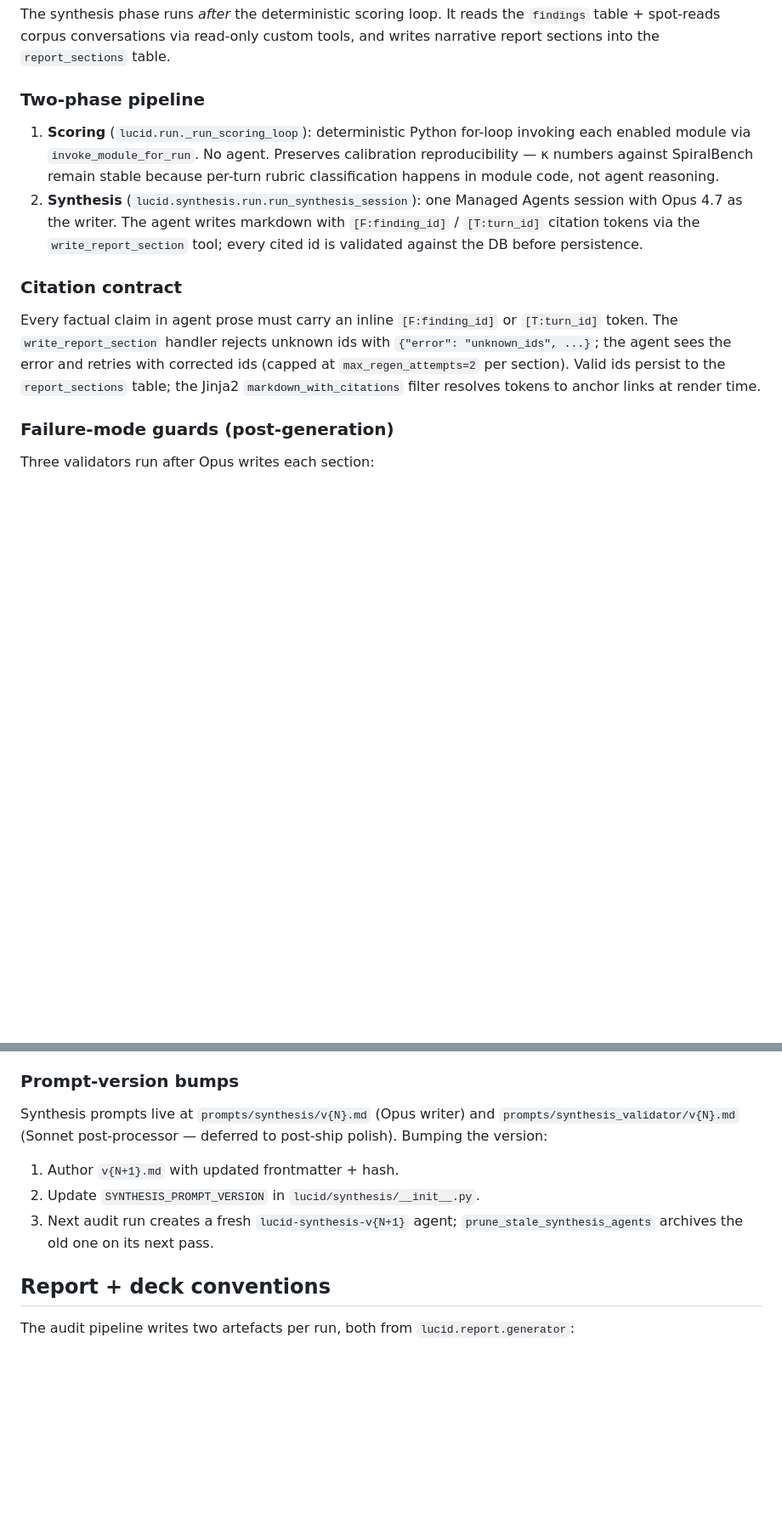
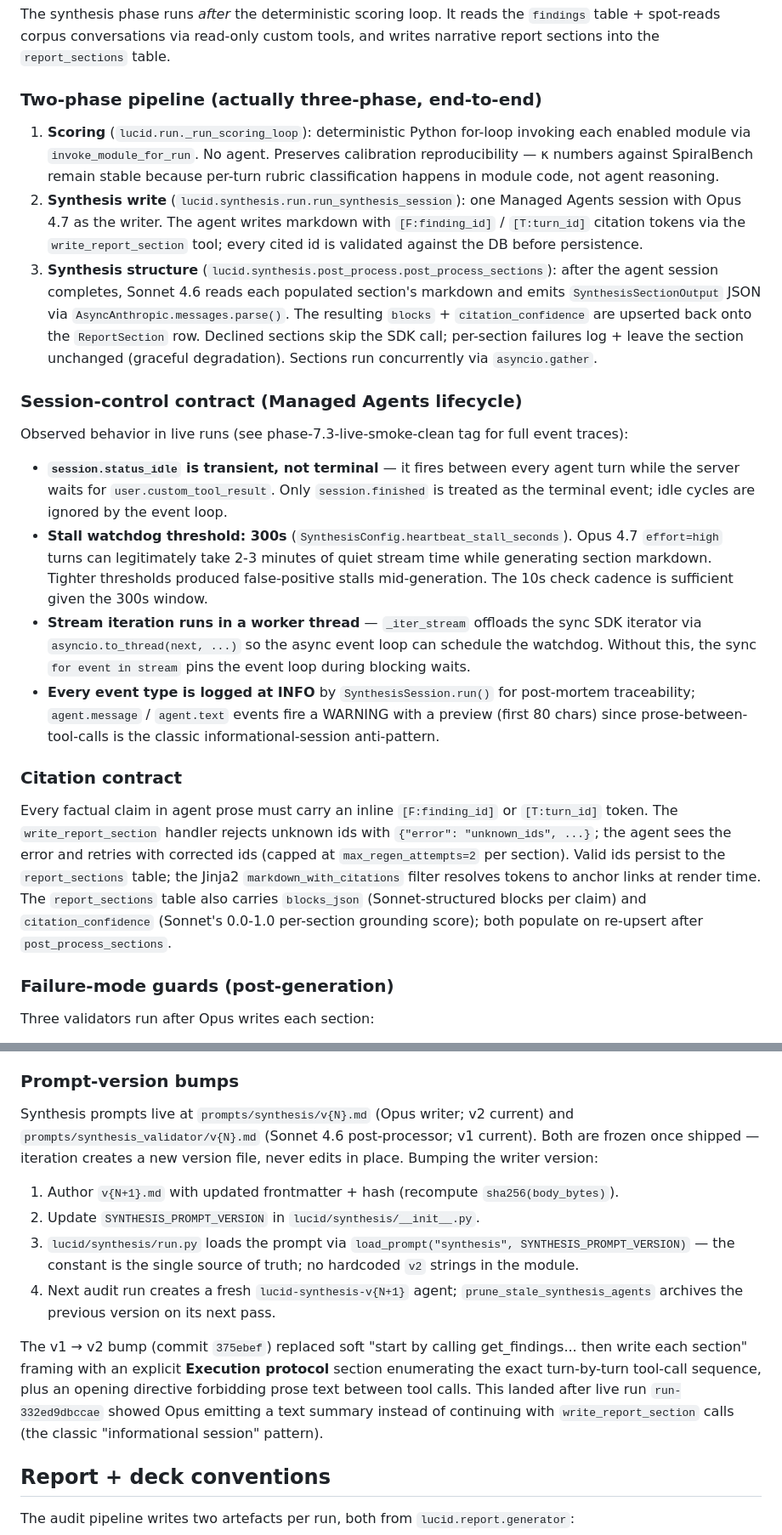
Before and after one commit to synaptiai/lucid, a Markdown page: CLAUDE.md, 2 parts joined by grey strips. Shown at 85% size. Drawn GitHub-style; blank space fills up the shorter version.

```diff
--- a/CLAUDE.md
+++ b/CLAUDE.md
@@ -347,14 +349,24 @@ If Managed Agents has friction, fall back path is the Claude Agent SDK (`claude_
 
 The synthesis phase runs *after* the deterministic scoring loop. It reads the `findings` table + spot-reads corpus conversations via read-only custom tools, and writes narrative report sections into the `report_sections` table.
 
-### Two-phase pipeline
+### Two-phase pipeline (actually three-phase, end-to-end)
 
 1. **Scoring** (`lucid.run._run_scoring_loop`): deterministic Python for-loop invoking each enabled module via `invoke_module_for_run`. No agent. Preserves calibration reproducibility — κ numbers against SpiralBench remain stable because per-turn rubric classification happens in module code, not agent reasoning.
-2. **Synthesis** (`lucid.synthesis.run.run_synthesis_session`): one Managed Agents session with Opus 4.7 as the writer. The agent writes markdown with `[F:finding_id]` / `[T:turn_id]` citation tokens via the `write_report_section` tool; every cited id is validated against the DB before persistence.
+2. **Synthesis write** (`lucid.synthesis.run.run_synthesis_session`): one Managed Agents session with Opus 4.7 as the writer. The agent writes markdown with `[F:finding_id]` / `[T:turn_id]` citation tokens via the `write_report_section` tool; every cited id is validated against the DB before persistence.
+3. **Synthesis structure** (`lucid.synthesis.post_process.post_process_sections`): after the agent session completes, Sonnet 4.6 reads each populated section's markdown and emits `SynthesisSectionOutput` JSON via `AsyncAnthropic.messages.parse()`. The resulting `blocks` + `citation_confidence` are upserted back onto the `ReportSection` row. Declined sections skip the SDK call; per-section failures log + leave the section unchanged (graceful degradation). Sections run concurrently via `asyncio.gather`.
+
+### Session-control contract (Managed Agents lifecycle)
+
+Observed behavior in live runs (see phase-7.3-live-smoke-clean tag for full event traces):
+
+- **`session.status_idle` is transient, not terminal** — it fires between every agent turn while the server waits for `user.custom_tool_result`. Only `session.finished` is treated as the terminal event; idle cycles are ignored by the event loop.
+- **Stall watchdog threshold: 300s** (`SynthesisConfig.heartbeat_stall_seconds`). Opus 4.7 `effort=high` turns can legitimately take 2-3 minutes of quiet stream time while generating section markdown. Tighter thresholds produced false-positive stalls mid-generation. The 10s check cadence is sufficient given the 300s window.
+- **Stream iteration runs in a worker thread** — `_iter_stream` offloads the sync SDK iterator via `asyncio.to_thread(next, ...)` so the async event loop can schedule the watchdog. Without this, the sync `for event in stream` pins the event loop during blocking waits.
+- **Every event type is logged at INFO** by `SynthesisSession.run()` for post-mortem traceability; `agent.message` / `agent.text` events fire a WARNING with a preview (first 80 chars) since prose-between-tool-calls is the classic informational-session anti-pattern.
 
 ### Citation contract
 
-Every factual claim in agent prose must carry an inline `[F:finding_id]` or `[T:turn_id]` token. The `write_report_section` handler rejects unknown ids with `{"error": "unknown_ids", ...}`; the agent sees the error and retries with corrected ids (capped at `max_regen_attempts=2` per section). Valid ids persist to the `report_sections` table; the Jinja2 `markdown_with_citations` filter resolves tokens to anchor links at render time.
+Every factual claim in agent prose must carry an inline `[F:finding_id]` or `[T:turn_id]` token. The `write_report_section` handler rejects unknown ids with `{"error": "unknown_ids", ...}`; the agent sees the error and retries with corrected ids (capped at `max_regen_attempts=2` per section). Valid ids persist to the `report_sections` table; the Jinja2 `markdown_with_citations` filter resolves tokens to anchor links at render time. The `report_sections` table also carries `blocks_json` (Sonnet-structured blocks per claim) and `citation_confidence` (Sonnet's 0.0-1.0 per-section grounding score); both populate on re-upsert after `post_process_sections`.
 
 ### Failure-mode guards (post-generation)
 
@@ -378,10 +390,13 @@ Synthesis agents are named `lucid-synthesis-v<prompt_version>` (see `lucid.synth
 
 ### Prompt-version bumps
 
-Synthesis prompts live at `prompts/synthesis/v{N}.md` (Opus writer) and `prompts/synthesis_validator/v{N}.md` (Sonnet post-processor — deferred to post-ship polish). Bumping the version:
-1. Author `v{N+1}.md` with updated frontmatter + hash.
+Synthesis prompts live at `prompts/synthesis/v{N}.md` (Opus writer; v2 current) and `prompts/synthesis_validator/v{N}.md` (Sonnet 4.6 post-processor; v1 current). Both are frozen once shipped — iteration creates a new version file, never edits in place. Bumping the writer version:
+1. Author `v{N+1}.md` with updated frontmatter + hash (recompute `sha256(body_bytes)`).
 2. Update `SYNTHESIS_PROMPT_VERSION` in `lucid/synthesis/__init__.py`.
-3. Next audit run creates a fresh `lucid-synthesis-v{N+1}` agent; `prune_stale_synthesis_agents` archives the old one on its next pass.
+3. `lucid/synthesis/run.py` loads the prompt via `load_prompt("synthesis", SYNTHESIS_PROMPT_VERSION)` — the constant is the single source of truth; no hardcoded `v2` strings in the module.
+4. Next audit run creates a fresh `lucid-synthesis-v{N+1}` agent; `prune_stale_synthesis_agents` archives the previous version on its next pass.
+
+The v1 → v2 bump (commit `375ebef`) replaced soft "start by calling get_findings... then write each section" framing with an explicit **Execution protocol** section enumerating the exact turn-by-turn tool-call sequence, plus an opening directive forbidding prose text between tool calls. This landed after live run `run-332ed9dbccae` showed Opus emitting a text summary instead of continuing with `write_report_section` calls (the classic "informational session" pattern).
 
 ## Report + deck conventions
 
```
Also changed, not shown: other parts of CLAUDE.md (+4 -2 lines), CHANGELOG.md (+40 -0 lines), README.md (+10 -4 lines).
